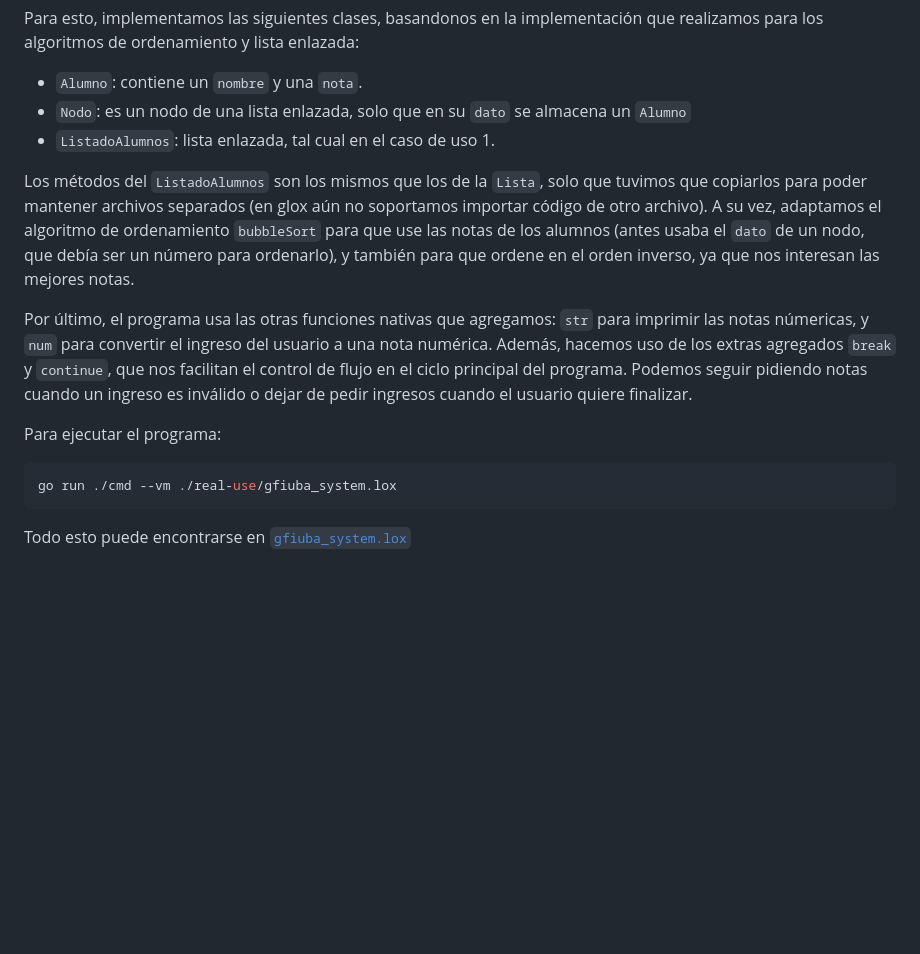
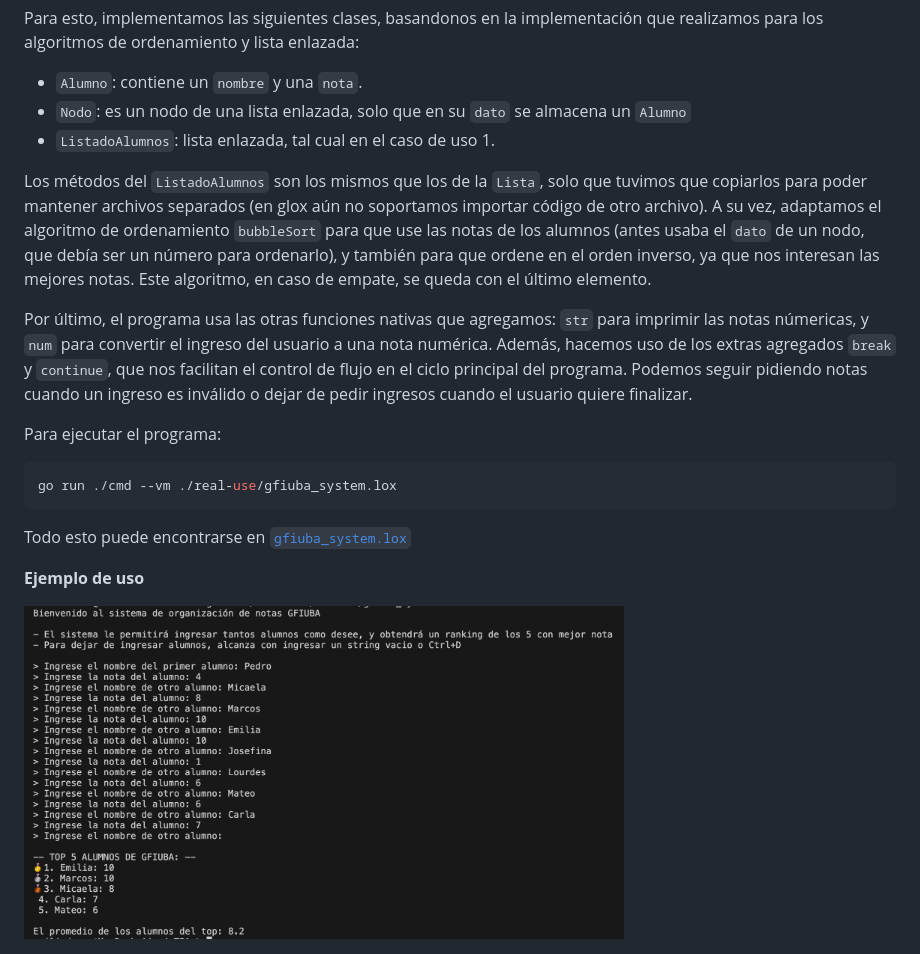
Before and after one commit to emiliaduzac/glox, a Markdown page: real-use/uso_real.md, the part around the change. GitHub-like rendering; pictures changed too: real-use/ejemplo-uso-gfiuba.png (added); blank space fills up the shorter version.

Commit message:
feat: add use case example

````diff
--- a/real-use/uso_real.md
+++ b/real-use/uso_real.md
@@ -44,7 +44,7 @@ Para esto, implementamos las siguientes clases, basandonos en la implementación
 - `Nodo`: es un nodo de una lista enlazada, solo que en su `dato` se almacena un `Alumno`
 - `ListadoAlumnos`: lista enlazada, tal cual en el caso de uso 1.
 
-Los métodos del `ListadoAlumnos` son los mismos que los de la `Lista`, solo que tuvimos que copiarlos para poder mantener archivos separados (en glox aún no soportamos importar código de otro archivo). A su vez, adaptamos el algoritmo de ordenamiento `bubbleSort` para que use las notas de los alumnos (antes usaba el `dato` de un nodo, que debía ser un número para ordenarlo), y también para que ordene en el orden inverso, ya que nos interesan las mejores notas.
+Los métodos del `ListadoAlumnos` son los mismos que los de la `Lista`, solo que tuvimos que copiarlos para poder mantener archivos separados (en glox aún no soportamos importar código de otro archivo). A su vez, adaptamos el algoritmo de ordenamiento `bubbleSort` para que use las notas de los alumnos (antes usaba el `dato` de un nodo, que debía ser un número para ordenarlo), y también para que ordene en el orden inverso, ya que nos interesan las mejores notas. Este algoritmo, en caso de empate, se queda con el último elemento.
 
 Por último, el programa usa las otras funciones nativas que agregamos: `str` para imprimir las notas númericas, y `num` para convertir el ingreso del usuario a una nota numérica. Además, hacemos uso de los extras agregados `break` y `continue`, que nos facilitan el control de flujo en el ciclo principal del programa. Podemos seguir pidiendo notas cuando un ingreso es inválido o dejar de pedir ingresos cuando el usuario quiere finalizar.
 
@@ -55,3 +55,7 @@ go run ./cmd --vm ./real-use/gfiuba_system.lox
 ```
 
 Todo esto puede encontrarse en [`gfiuba_system.lox`](gfiuba_system.lox)
+
+**Ejemplo de uso**
+
+<img src="ejemplo-uso-gfiuba.png" alt="ejemplo de uso del sistema gfiuba" width="600">
````
Also changed, not shown: 1 other file.
